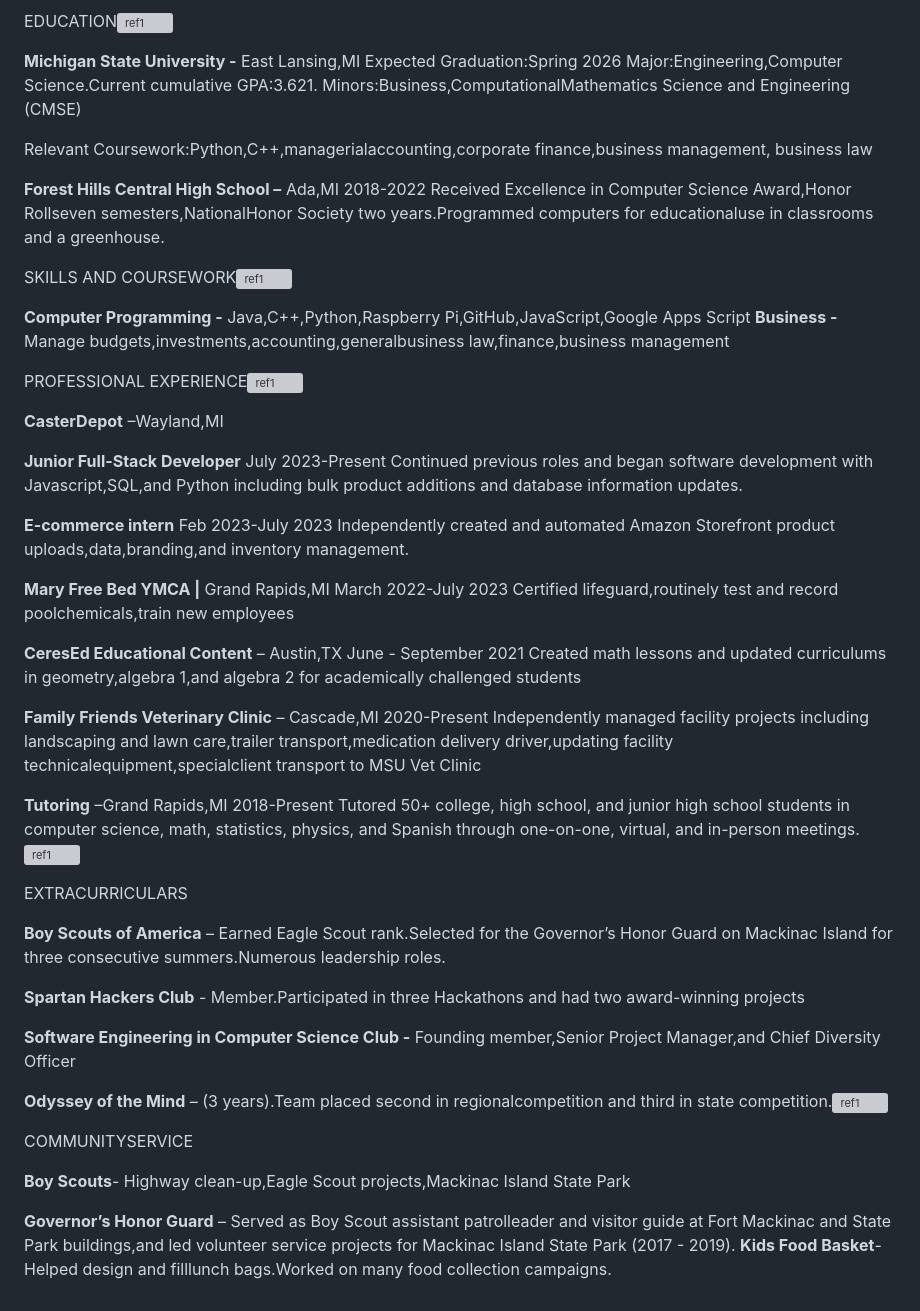
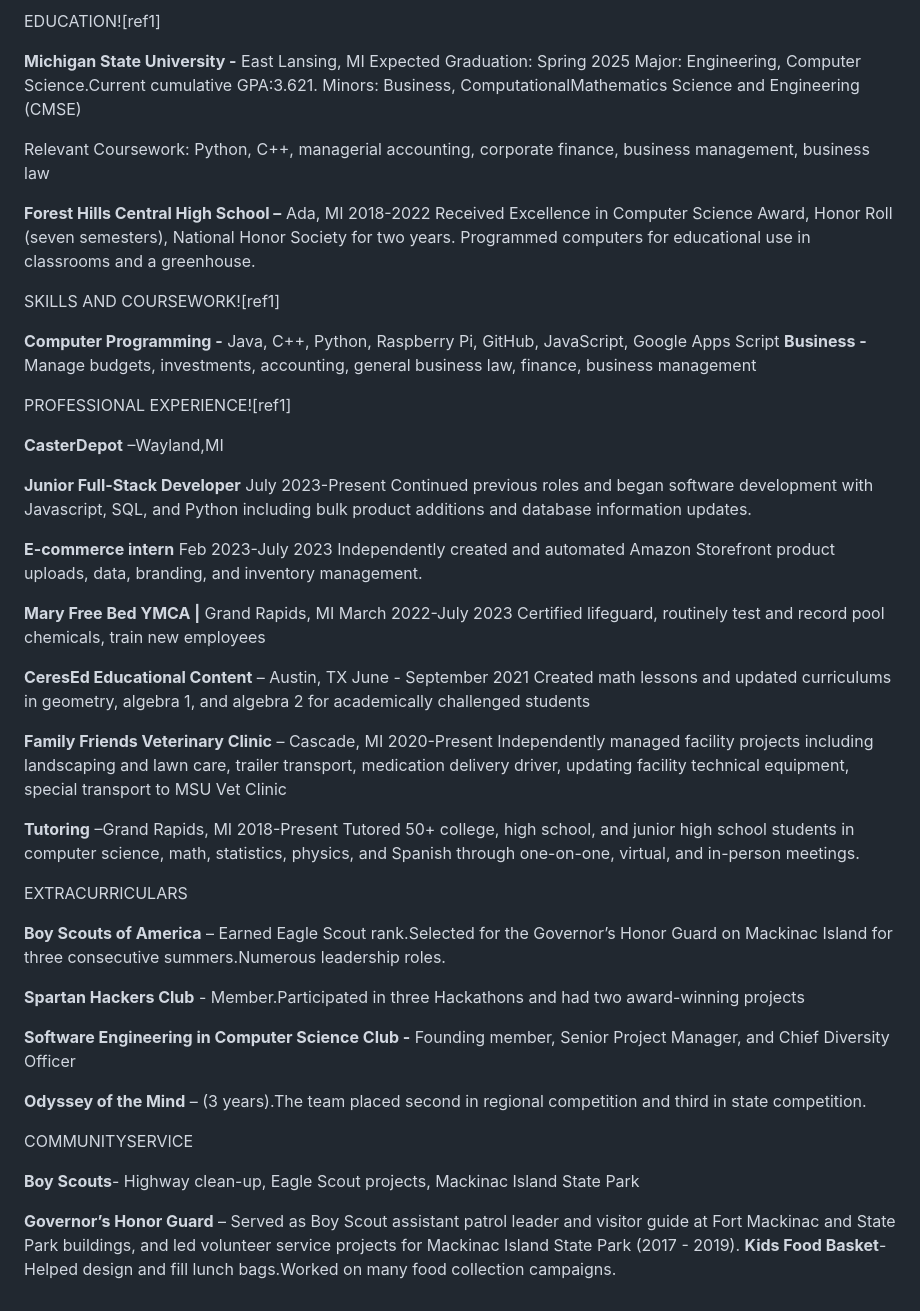
Before and after one commit to DWasilewski3/Resume, a Markdown page: current.md, the part around the change printed below. Drawn GitHub-style; grey boxes are pictures that could not be loaded.

```diff
--- a/current.md
+++ b/current.md
@@ -4,31 +4,31 @@ DWasilewski393@gmail.com ● (616)206-3602 ● Grand Rapids,Michigan![](Aspose.W
 
 EDUCATION![ref1]
 
-**Michigan State University -** East Lansing,MI Expected Graduation:Spring 2026 Major:Engineering,Computer Science.Current cumulative GPA:3.621. Minors:Business,ComputationalMathematics Science and Engineering (CMSE)
+**Michigan State University -** East Lansing, MI Expected Graduation: Spring 2025 Major: Engineering, Computer Science.Current cumulative GPA:3.621. Minors: Business, ComputationalMathematics Science and Engineering (CMSE)
 
-Relevant Coursework:Python,C++,managerialaccounting,corporate finance,business management, business law
+Relevant Coursework: Python, C++, managerial accounting, corporate finance, business management, business law
 
-**Forest Hills Central High School –** Ada,MI 2018-2022 Received Excellence in Computer Science Award,Honor Rollseven semesters,NationalHonor Society two years.Programmed computers for educationaluse in classrooms and a greenhouse.
+**Forest Hills Central High School –** Ada, MI 2018-2022 Received Excellence in Computer Science Award, Honor Roll (seven semesters), National Honor Society for two years. Programmed computers for educational use in classrooms and a greenhouse.
 
 SKILLS AND COURSEWORK![ref1]
 
-**Computer Programming -** Java,C++,Python,Raspberry Pi,GitHub,JavaScript,Google Apps Script **Business -** Manage budgets,investments,accounting,generalbusiness law,finance,business management
+**Computer Programming -** Java, C++, Python, Raspberry Pi, GitHub, JavaScript, Google Apps Script **Business -** Manage budgets, investments, accounting, general business law, finance, business management
 
 PROFESSIONAL EXPERIENCE![ref1]
 
 **CasterDepot** –Wayland,MI
 
-**Junior Full-Stack Developer** July 2023-Present Continued previous roles and began software development with Javascript,SQL,and Python including bulk product additions and database information updates.
+**Junior Full-Stack Developer** July 2023-Present Continued previous roles and began software development with Javascript, SQL, and Python including bulk product additions and database information updates.
 
-**E-commerce intern** Feb 2023-July 2023 Independently created and automated Amazon Storefront product uploads,data,branding,and inventory management.
+**E-commerce intern** Feb 2023-July 2023 Independently created and automated Amazon Storefront product uploads, data, branding, and inventory management.
 
-**Mary Free Bed YMCA |** Grand Rapids,MI March 2022-July 2023 Certified lifeguard,routinely test and record poolchemicals,train new employees
+**Mary Free Bed YMCA |** Grand Rapids, MI March 2022-July 2023 Certified lifeguard, routinely test and record pool chemicals, train new employees
 
-**CeresEd Educational Content** – Austin,TX June - September 2021 Created math lessons and updated curriculums in geometry,algebra 1,and algebra 2 for academically challenged students
+**CeresEd Educational Content** – Austin, TX June - September 2021 Created math lessons and updated curriculums in geometry, algebra 1, and algebra 2 for academically challenged students
 
-**Family Friends Veterinary Clinic** – Cascade,MI 2020-Present Independently managed facility projects including landscaping and lawn care,trailer transport,medication delivery driver,updating facility technicalequipment,specialclient transport to MSU Vet Clinic
+**Family Friends Veterinary Clinic** – Cascade, MI 2020-Present Independently managed facility projects including landscaping and lawn care, trailer transport, medication delivery driver, updating facility technical equipment, special transport to MSU Vet Clinic
 
-**Tutoring** –Grand Rapids,MI 2018-Present Tutored 50+ college, high school, and junior high school students in computer science, math, statistics, physics, and Spanish through one-on-one, virtual, and in-person meetings.![ref1]
+**Tutoring** –Grand Rapids, MI 2018-Present Tutored 50+ college, high school, and junior high school students in computer science, math, statistics, physics, and Spanish through one-on-one, virtual, and in-person meetings.
 
 EXTRACURRICULARS
 
@@ -36,14 +36,12 @@ EXTRACURRICULARS
 
 **Spartan Hackers Club** - Member.Participated in three Hackathons and had two award-winning projects
 
-**Software Engineering in Computer Science Club -** Founding member,Senior Project Manager,and Chief Diversity Officer
+**Software Engineering in Computer Science Club -** Founding member, Senior Project Manager, and Chief Diversity Officer
 
-**Odyssey of the Mind** – (3 years).Team placed second in regionalcompetition and third in state competition.![ref1]
+**Odyssey of the Mind** – (3 years).The team placed second in regional competition and third in state competition.
 
 COMMUNITYSERVICE
 
-**Boy Scouts**- Highway clean-up,Eagle Scout projects,Mackinac Island State Park
+**Boy Scouts**- Highway clean-up, Eagle Scout projects, Mackinac Island State Park
 
-**Governor’s Honor Guard** – Served as Boy Scout assistant patrolleader and visitor guide at Fort Mackinac and State Park buildings,and led volunteer service projects for Mackinac Island State Park (2017 - 2019). **Kids Food Basket**- Helped design and filllunch bags.Worked on many food collection campaigns.
-
-[ref1]: Aspose.Words.3bb7266d-3d27-4505-b5ca-9c005771f44b.002.png
+**Governor’s Honor Guard** – Served as Boy Scout assistant patrol leader and visitor guide at Fort Mackinac and State Park buildings, and led volunteer service projects for Mackinac Island State Park (2017 - 2019). **Kids Food Basket**- Helped design and fill lunch bags.Worked on many food collection campaigns.
```
Also changed, not shown: other parts of current.md (+1 -1 lines).
